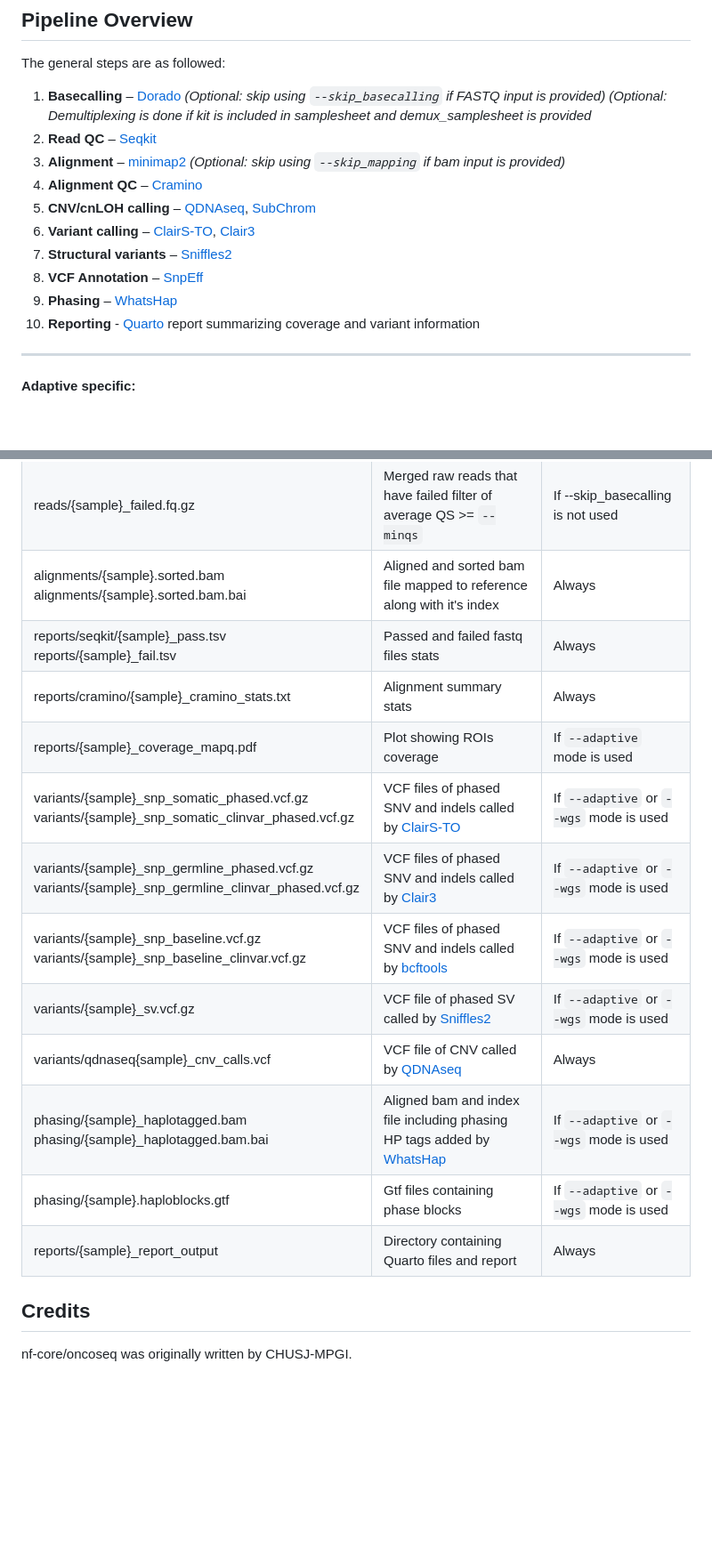
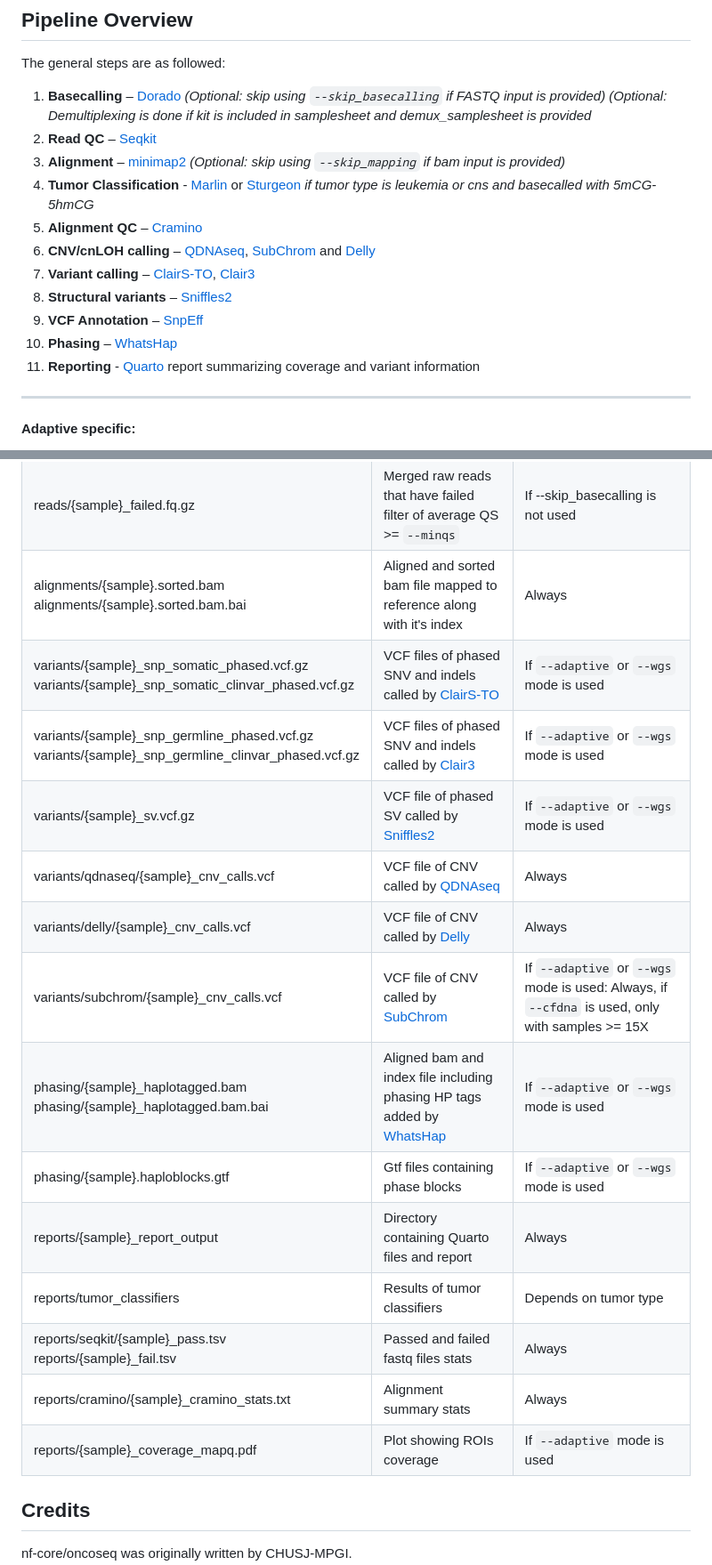
Before and after one commit to chusj-pigu/nf-core-oncoseq, a Markdown page: README.md, 2 parts joined by grey strips. Shown at 89% size. Rendered like a GitHub page; blank space fills up the shorter version.

```diff
--- a/README.md
+++ b/README.md
@@ -40,13 +40,14 @@ The general steps are as followed:
 2. **Read QC** – [Seqkit](https://bioinf.shenwei.me/seqkit/)
 3. **Alignment** – [minimap2](https://lh3.github.io/minimap2/minimap2.html)
    *(Optional: skip using `--skip_mapping` if bam input is provided)*
-4. **Alignment QC** – [Cramino](https://github.com/wdecoster/cramino)
-5. **CNV/cnLOH calling** – [QDNAseq](https://www.bioconductor.org/packages/QDNAseq), [SubChrom](https://github.com/Shaohua-Lei/SubChrom)
-6. **Variant calling** – [ClairS-TO](https://github.com/HKU-BAL/ClairS-TO), [Clair3](https://github.com/HKU-BAL/Clair3)
-7. **Structural variants** – [Sniffles2](https://github.com/fritzsedlazeck/Sniffles)
-8. **VCF Annotation** – [SnpEff](https://pcingola.github.io/SnpEff/)
-9. **Phasing** – [WhatsHap](https://whatshap.readthedocs.io/)
-10. **Reporting** - [Quarto](https://quarto.org/) report summarizing coverage and variant information
+4. **Tumor Classification** - [Marlin](https://github.com/hovestadt/MARLIN) or [Sturgeon](https://github.com/UMCUGenetics/sturgeon) *if tumor type is leukemia or cns and basecalled with 5mCG-5hmCG*
+5. **Alignment QC** – [Cramino](https://github.com/wdecoster/cramino)
+6. **CNV/cnLOH calling** – [QDNAseq](https://www.bioconductor.org/packages/QDNAseq), [SubChrom](https://github.com/Shaohua-Lei/SubChrom) and [Delly](https://github.com/dellytools/delly)
+7. **Variant calling** – [ClairS-TO](https://github.com/HKU-BAL/ClairS-TO), [Clair3](https://github.com/HKU-BAL/Clair3)
+8. **Structural variants** – [Sniffles2](https://github.com/fritzsedlazeck/Sniffles)
+9. **VCF Annotation** – [SnpEff](https://pcingola.github.io/SnpEff/)
+10. **Phasing** – [WhatsHap](https://whatshap.readthedocs.io/)
+11. **Reporting** - [Quarto](https://quarto.org/) report summarizing coverage and variant information
 
 ---
 
@@ -211,17 +218,19 @@ For more details about the output files and reports, please refer to the
 | reads/{sample}_passed.fq.gz | Merged raw reads that have passed filter of average QS >= `--minqs` | If --skip_basecalling is not used |
 | reads/{sample}_failed.fq.gz | Merged raw reads that have failed filter of average QS >= `--minqs` | If --skip_basecalling is not used |
 | alignments/{sample}.sorted.bam<br>alignments/{sample}.sorted.bam.bai | Aligned and sorted bam file mapped to reference along with it's index | Always |
+| variants/{sample}_snp_somatic_phased.vcf.gz<br>variants/{sample}_snp_somatic_clinvar_phased.vcf.gz | VCF files of phased SNV and indels called by [ClairS-TO](https://github.com/HKU-BAL/ClairS-TO)  | If `--adaptive` or `--wgs` mode is used |
+| variants/{sample}_snp_germline_phased.vcf.gz<br>variants/{sample}_snp_germline_clinvar_phased.vcf.gz | VCF files of phased SNV and indels called by [Clair3](https://github.com/HKU-BAL/Clair3)  | If `--adaptive` or `--wgs` mode is used |
+| variants/{sample}_sv.vcf.gz | VCF file of phased SV called by [Sniffles2](https://github.com/fritzsedlazeck/Sniffles) | If `--adaptive` or `--wgs` mode is used |
+| variants/qdnaseq/{sample}_cnv_calls.vcf | VCF file of CNV called by [QDNAseq](https://www.bioconductor.org/packages/release/bioc/html/QDNAseq.html) | Always |
+| variants/delly/{sample}_cnv_calls.vcf | VCF file of CNV called by [Delly](https://github.com/dellytools/delly) | Always |
+| variants/subchrom/{sample}_cnv_calls.vcf | VCF file of CNV called by [SubChrom](https://github.com/Shaohua-Lei/SubChrom) | If `--adaptive` or `--wgs` mode is used: Always, if `--cfdna` is used, only with samples >= 15X |
+| phasing/{sample}_haplotagged.bam<br>phasing/{sample}_haplotagged.bam.bai | Aligned bam and index file including phasing HP tags added by [WhatsHap](https://whatshap.readthedocs.io/en/latest/index.html) | If `--adaptive` or `--wgs` mode is used |
+| phasing/{sample}.haploblocks.gtf | Gtf files containing phase blocks | If `--adaptive` or `--wgs` mode is used |
+| reports/{sample}_report_output | Directory containing Quarto files and report | Always |
+| reports/tumor_classifiers | Results of tumor classifiers | Depends on tumor type |
 | reports/seqkit/{sample}_pass.tsv<br>reports/{sample}_fail.tsv | Passed and failed fastq files stats | Always |
 | reports/cramino/{sample}_cramino_stats.txt | Alignment summary stats | Always |
 | reports/{sample}_coverage_mapq.pdf | Plot showing ROIs coverage | If `--adaptive` mode is used |
-| variants/{sample}_snp_somatic_phased.vcf.gz<br>variants/{sample}_snp_somatic_clinvar_phased.vcf.gz | VCF files of phased SNV and indels called by [ClairS-TO](https://github.com/HKU-BAL/ClairS-TO)  | If `--adaptive` or `--wgs` mode is used |
-| variants/{sample}_snp_germline_phased.vcf.gz<br>variants/{sample}_snp_germline_clinvar_phased.vcf.gz | VCF files of phased SNV and indels called by [Clair3](https://github.com/HKU-BAL/Clair3)  | If `--adaptive` or `--wgs` mode is used |
-| variants/{sample}_snp_baseline.vcf.gz<br>variants/{sample}_snp_baseline_clinvar.vcf.gz | VCF files of phased SNV and indels called by [bcftools](https://samtools.github.io/bcftools/bcftools.html)  | If `--adaptive` or `--wgs` mode is used |
-| variants/{sample}_sv.vcf.gz | VCF file of phased SV called by [Sniffles2](https://github.com/fritzsedlazeck/Sniffles) | If `--adaptive` or `--wgs` mode is used |
-| variants/qdnaseq{sample}_cnv_calls.vcf | VCF file of CNV called by [QDNAseq](https://www.bioconductor.org/packages/release/bioc/html/QDNAseq.html) | Always |
-| phasing/{sample}_haplotagged.bam<br>phasing/{sample}_haplotagged.bam.bai | Aligned bam and index file including phasing HP tags added by [WhatsHap](https://whatshap.readthedocs.io/en/latest/index.html) | If `--adaptive` or `--wgs` mode is used |
-| phasing/{sample}.haploblocks.gtf | Gtf files containing phase blocks | If `--adaptive` or `--wgs` mode is used |
-| reports/{sample}_report_output | Directory containing Quarto files and report | Always |
 
 
 ## Credits
```
Also changed, not shown: other parts of README.md (+31 -25 lines).
